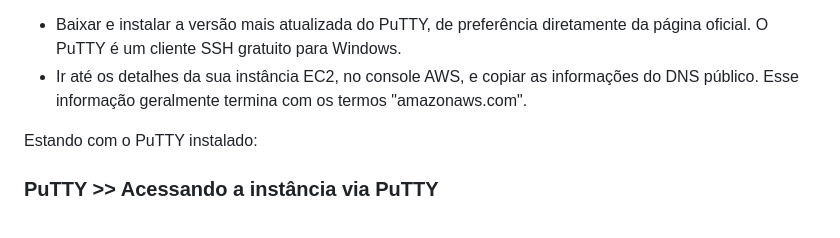
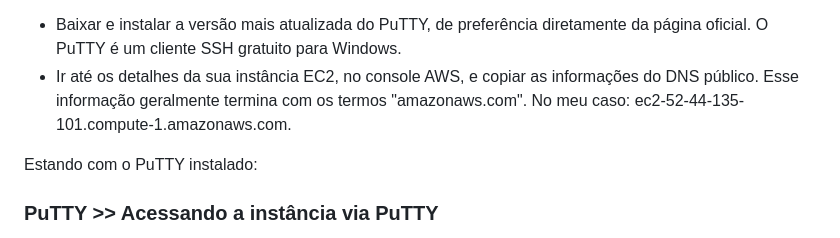
Before and after one commit to pedrohdabramo787/Atividade_Linux_AWS_CompassUOL, a Markdown page: README.md, the part around the change. GitHub-like rendering.

```diff
--- a/README.md
+++ b/README.md
@@ -168,7 +168,7 @@ Antes, vamos configurar um grupo de segurança que será utilizada para a rede d
 Antes de iniciarmos os próximos passos será preciso:
 <ul>
 <li>Baixar e instalar a versão mais atualizada do PuTTY, de preferência diretamente da página oficial. O PuTTY é um cliente SSH gratuito para Windows.</li>
-<li>Ir até os detalhes da sua instância EC2, no console AWS, e copiar as informações do DNS público. Esse informação geralmente termina com os termos "amazonaws.com".</li>
+<li>Ir até os detalhes da sua instância EC2, no console AWS, e copiar as informações do DNS público. Esse informação geralmente termina com os termos "amazonaws.com". No meu caso: ec2-52-44-135-101.compute-1.amazonaws.com.</li>
 </ul>
 Estando com o PuTTY instalado:
 <h3>PuTTY >> Acessando a instância via PuTTY</h3>
```
